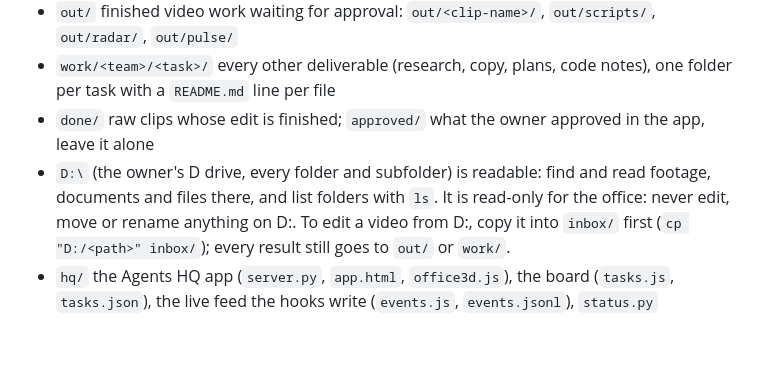
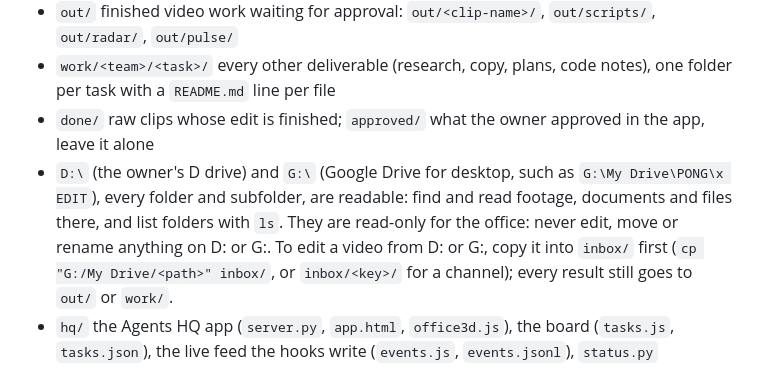
Before and after one commit to johnooi5593-hue/Agents-HQ, a Markdown page: CLAUDE.md, the part around the change. Drawn GitHub-style; blank space fills up the shorter version.

Commit message:
Let the office read the owner's Google Drive (G:) like D:
Read-only; a video is copied into inbox/ before it is edited. The matching .claude/settings.json entries (additionalDirectories G:\ and deny Edit/Write //g/**) still need the owner's change.

Co-Authored-By: Claude Opus 5.5 <noreply@anthropic.com>
Claude-Session: https://claude.ai/code/session_01657MfXBkk7Tc2QavX5qqaz

```diff
--- a/CLAUDE.md
+++ b/CLAUDE.md
@@ -49,7 +49,7 @@ The owner can run more than one brand (Channels & accounts in the app). The main
 - `out/` finished video work waiting for approval: `out/<clip-name>/`, `out/scripts/`, `out/radar/`, `out/pulse/`
 - `work/<team>/<task>/` every other deliverable (research, copy, plans, code notes), one folder per task with a `README.md` line per file
 - `done/` raw clips whose edit is finished; `approved/` what the owner approved in the app, leave it alone
-- `D:\` (the owner's D drive, every folder and subfolder) is readable: find and read footage, documents and files there, and list folders with `ls`. It is read-only for the office: never edit, move or rename anything on D:. To edit a video from D:, copy it into `inbox/` first (`cp "D:/<path>" inbox/`); every result still goes to `out/` or `work/`.
+- `D:\` (the owner's D drive) and `G:\` (Google Drive for desktop, such as `G:\My Drive\PONG\x EDIT`), every folder and subfolder, are readable: find and read footage, documents and files there, and list folders with `ls`. They are read-only for the office: never edit, move or rename anything on D: or G:. To edit a video from D: or G:, copy it into `inbox/` first (`cp "G:/My Drive/<path>" inbox/`, or `inbox/<key>/` for a channel); every result still goes to `out/` or `work/`.
 - `hq/` the Agents HQ app (`server.py`, `app.html`, `office3d.js`), the board (`tasks.js`, `tasks.json`), the live feed the hooks write (`events.js`, `events.jsonl`), `status.py`
 
 ## Commands (`.claude/commands/`)
```
